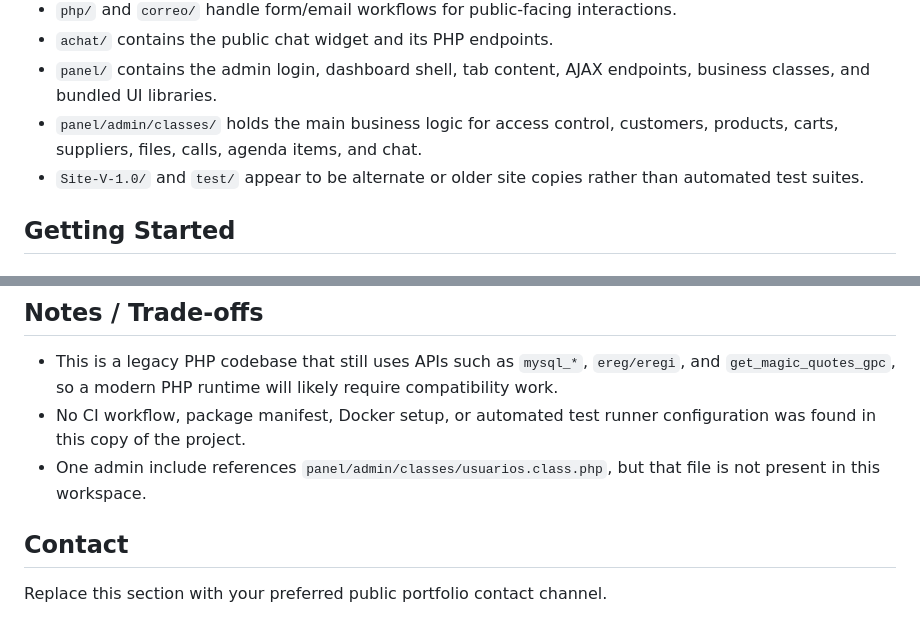
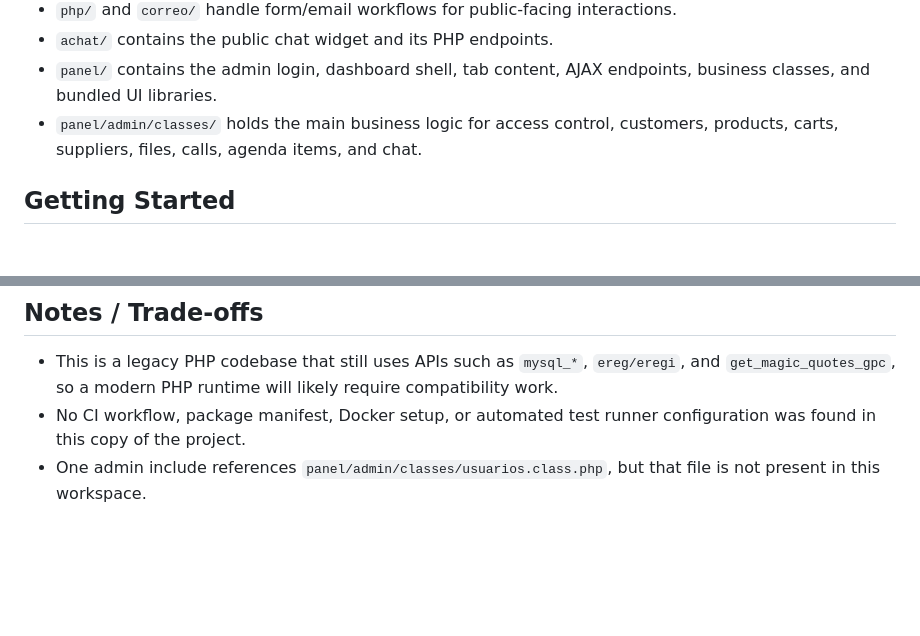
Before and after one commit to pronficilio/portfolio-ambulancias, a Markdown page: README.md, 2 parts joined by grey strips. GitHub-like rendering; blank space fills up the shorter version.

Commit message:
docs: update README to remove outdated site copies and contact section

```diff
--- a/README.md
+++ b/README.md
@@ -36,7 +36,6 @@ Repository-root screenshots such as `ambulancias (1).png` through `ambulancias (
 - `achat/` contains the public chat widget and its PHP endpoints.
 - `panel/` contains the admin login, dashboard shell, tab content, AJAX endpoints, business classes, and bundled UI libraries.
 - `panel/admin/classes/` holds the main business logic for access control, customers, products, carts, suppliers, files, calls, agenda items, and chat.
-- `Site-V-1.0/` and `test/` appear to be alternate or older site copies rather than automated test suites.
 
 ## Getting Started
 
@@ -75,7 +74,3 @@ Do not reuse embedded credentials from legacy code in a public deployment.
 - This is a legacy PHP codebase that still uses APIs such as `mysql_*`, `ereg/eregi`, and `get_magic_quotes_gpc`, so a modern PHP runtime will likely require compatibility work.
 - No CI workflow, package manifest, Docker setup, or automated test runner configuration was found in this copy of the project.
 - One admin include references `panel/admin/classes/usuarios.class.php`, but that file is not present in this workspace.
-
-## Contact
-
-Replace this section with your preferred public portfolio contact channel.
```
